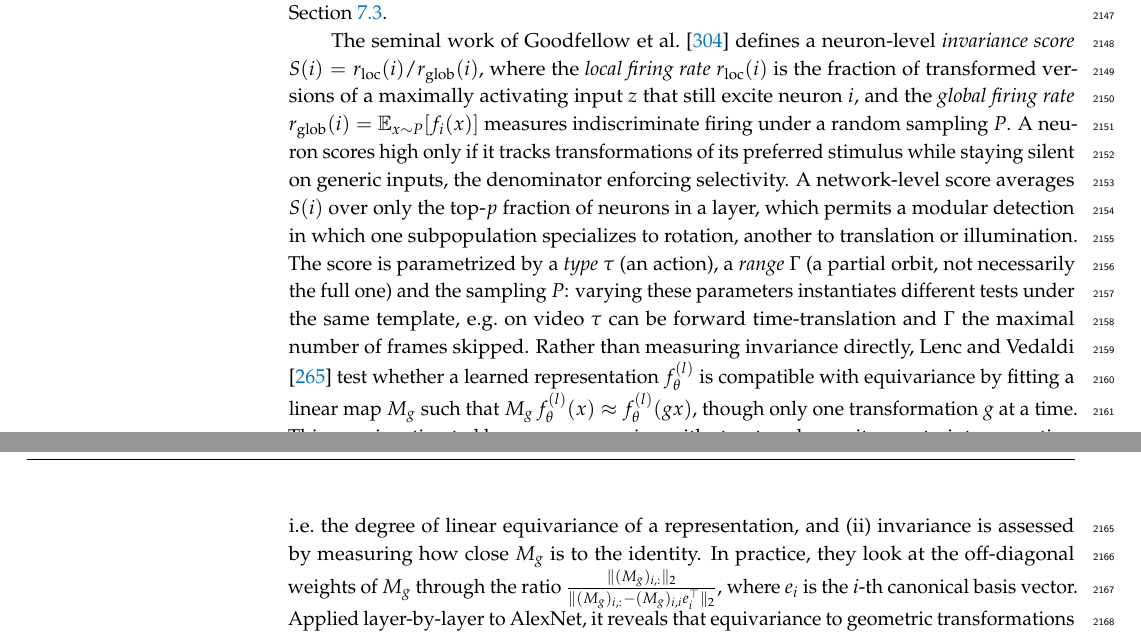
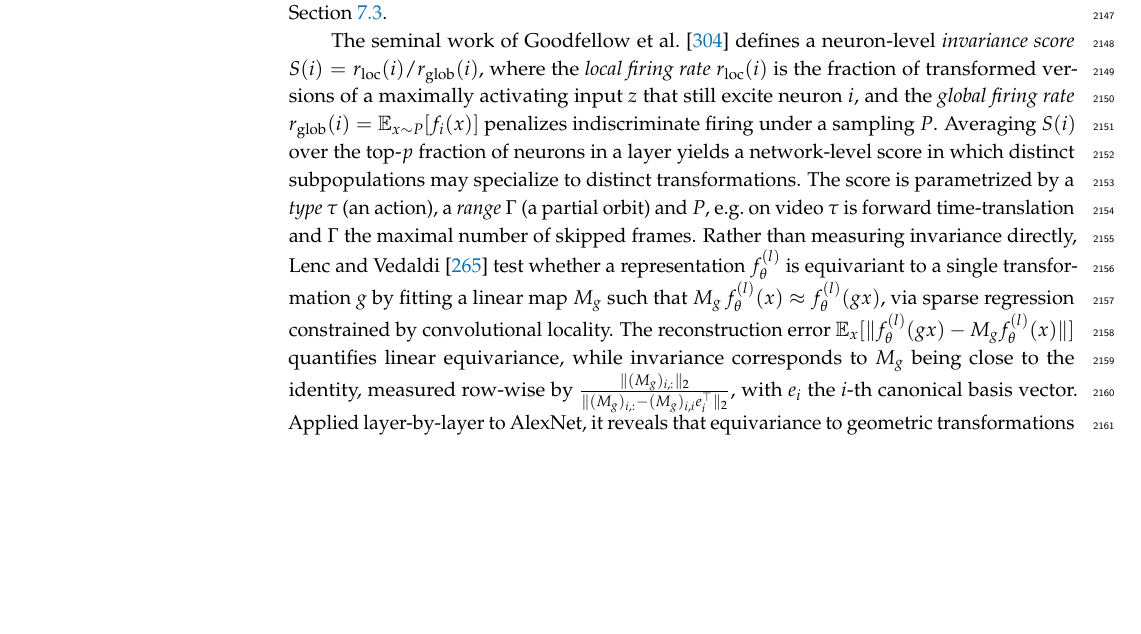
Before and after one commit to PierrickLeroy/Symmetries-in-Deep-Learning-a-Survey, a LaTeX paper (main.tex): two parts of pages 58 and 59 of 95 before the commit and part of page 58 of 95 after it, the two joined at a grey line, cut so that both start at the same text, the shorter picture padded with empty space. Compiled offline with pdfLaTeX.

Commit message:
shortened seminal refs in quantification

```diff
--- a/main.tex
+++ b/main.tex
@@ -2245,14 +2245,11 @@ Once one knows or assumes the symmetry a model should carry, the natural follow-
 The works below share a common template: a transformation (or its infinitesimal generator) is assumed to be given, and one measures a notion of sensitivity of the model under it, assessing how well invariance or equivariance is respected.
 For this reason, this part could also belong to \Cref{sec:approx-tolerance}.
 
-The seminal work of \citet{goodfellow2009anips} defines a neuron-level \emph{invariance score} $S(i) = r_{\mathrm{loc}}(i)/r_{\mathrm{glob}}(i)$, where the \emph{local firing rate} $r_{\mathrm{loc}}(i)$ is the fraction of transformed versions of a maximally activating input $z$ that still excite neuron $i$, and the \emph{global firing rate} $r_{\mathrm{glob}}(i) = \mathbb{E}_{x\sim P}[f_i(x)]$ measures indiscriminate firing under a random sampling $P$.
-A neuron scores high only if it tracks transformations of its preferred stimulus while staying silent on generic inputs, the denominator enforcing selectivity.
-A network-level score averages $S(i)$ over only the top-$p$ fraction of neurons in a layer, which permits a modular detection in which one subpopulation specializes to rotation, another to translation or illumination.
-The score is parametrized by a \emph{type} $\tau$ (an action), a \emph{range} $\Gamma$ (a partial orbit, not necessarily the full one) and the sampling $P$: varying these parameters instantiates different tests under the same template, e.g.\ on video $\tau$ can be forward time-translation and $\Gamma$ the maximal number of frames skipped.
-Rather than measuring invariance directly, \citet{lenc2014a} test whether a learned representation $f_\theta^{(l)}$ is compatible with equivariance by fitting a linear map $M_g$ such that $M_g\,f_\theta^{(l)}(x) \approx f_\theta^{(l)}(gx)$, though only one transformation $g$ at a time.
-This map is estimated by sparse regression with structured-sparsity constraints respecting the convolutional locality of $f_\theta^{(l)}$, making the problem tractable.
-Two quantifications are used: (i) the reconstruction error $\mathbb{E}_x[\|f_\theta^{(l)}(gx)-M_g f_\theta^{(l)}(x)\|]$ evaluates the goodness of fit, i.e.\ the degree of linear equivariance of a representation, and (ii) invariance is assessed by measuring how close $M_g$ is to the identity.
-In practice, they look at the off-diagonal weights of $M_g$ through the ratio $\frac{\|(M_g)_{i,:}\|_2}{\|(M_g)_{i,:}-(M_g)_{i,i}e_{i}^\top\|_2}$, where $e_{i}$ is the $i$-th canonical basis vector.
+The seminal work of \citet{goodfellow2009anips} defines a neuron-level \emph{invariance score} $S(i) = r_{\mathrm{loc}}(i)/r_{\mathrm{glob}}(i)$, where the \emph{local firing rate} $r_{\mathrm{loc}}(i)$ is the fraction of transformed versions of a maximally activating input $z$ that still excite neuron $i$, and the \emph{global firing rate} $r_{\mathrm{glob}}(i) = \mathbb{E}_{x\sim P}[f_i(x)]$ penalizes indiscriminate firing under a sampling $P$.
+Averaging $S(i)$ over the top-$p$ fraction of neurons in a layer yields a network-level score in which distinct subpopulations may specialize to distinct transformations.
+The score is parametrized by a \emph{type} $\tau$ (an action), a \emph{range} $\Gamma$ (a partial orbit) and $P$, e.g.\ on video $\tau$ is forward time-translation and $\Gamma$ the maximal number of skipped frames.
+Rather than measuring invariance directly, \citet{lenc2014a} test whether a representation $f_\theta^{(l)}$ is equivariant to a single transformation $g$ by fitting a linear map $M_g$ such that $M_g\,f_\theta^{(l)}(x) \approx f_\theta^{(l)}(gx)$, via sparse regression constrained by convolutional locality.
+The reconstruction error $\mathbb{E}_x[\|f_\theta^{(l)}(gx)-M_g f_\theta^{(l)}(x)\|]$ quantifies linear equivariance, while invariance corresponds to $M_g$ being close to the identity, measured row-wise by $\frac{\|(M_g)_{i,:}\|_2}{\|(M_g)_{i,:}-(M_g)_{i,i}e_{i}^\top\|_2}$, with $e_{i}$ the $i$-th canonical basis vector.
 Applied layer-by-layer to AlexNet, it reveals that equivariance to geometric transformations (vertical flips, rotations) degrades with depth.
 
 Among subsequent works, translation equivariance in CNNs is studied by \citet{zhang2019p3icml}, who track an internal feature distance $d\big(g(f_\theta^{(l)}(x)),\,f_\theta^{(l)}(gx)\big)$ under the translation $g$ across layers $l$, exposing how downsampling destroys shift-equivariance.
```
